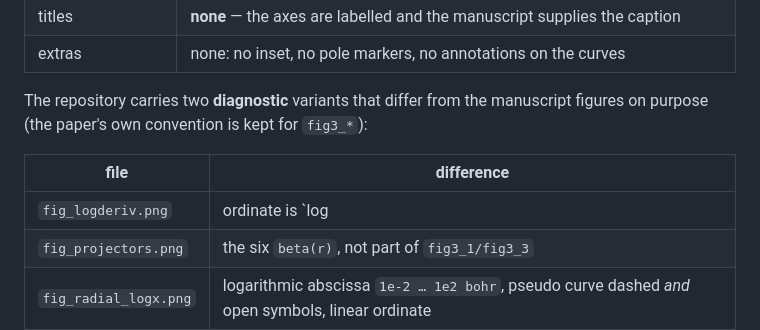
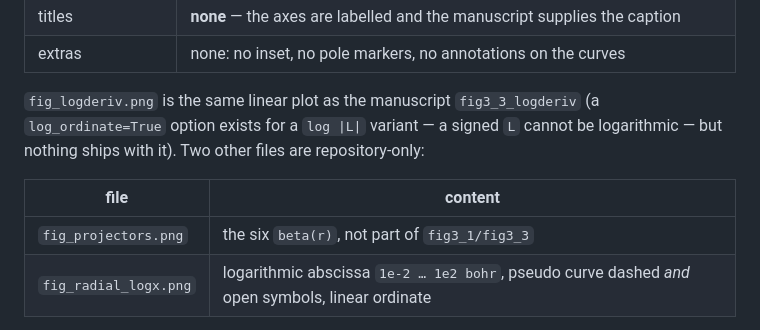
Before and after one commit to stillfast/aiida-ld1-scripts, a Markdown page: README.md, the part around the change. GitHub-like rendering.

```diff
--- a/README.md
+++ b/README.md
@@ -180,12 +180,12 @@ previous files are kept as `*.bak`):
 | titles | **none** — the axes are labelled and the manuscript supplies the caption |
 | extras | none: no inset, no pole markers, no annotations on the curves |
 
-The repository carries two **diagnostic** variants that differ from the manuscript figures
-on purpose (the paper's own convention is kept for `fig3_*`):
+`fig_logderiv.png` is the same linear plot as the manuscript `fig3_3_logderiv` (a
+`log_ordinate=True` option exists for a `log |L|` variant — a signed `L` cannot be
+logarithmic — but nothing ships with it). Two other files are repository-only:
 
-| file | difference |
+| file | content |
 |---|---|
-| `fig_logderiv.png` | ordinate is `log |L|` (a signed `L` cannot be logarithmic); the manuscript `fig3_3_logderiv` stays linear |
 | `fig_projectors.png` | the six `beta(r)`, not part of `fig3_1/fig3_3` |
 | `fig_radial_logx.png` | logarithmic abscissa `1e-2 … 1e2 bohr`, pseudo curve dashed *and* open symbols, linear ordinate |
 | units | **bohr** (not Å as in the paper: this recipe's cards and `ld1.test` are in bohr) |
```
Also changed, not shown: data/REPORT.md (+1 -1 lines), data/fig_logderiv.png, 2 other files.
